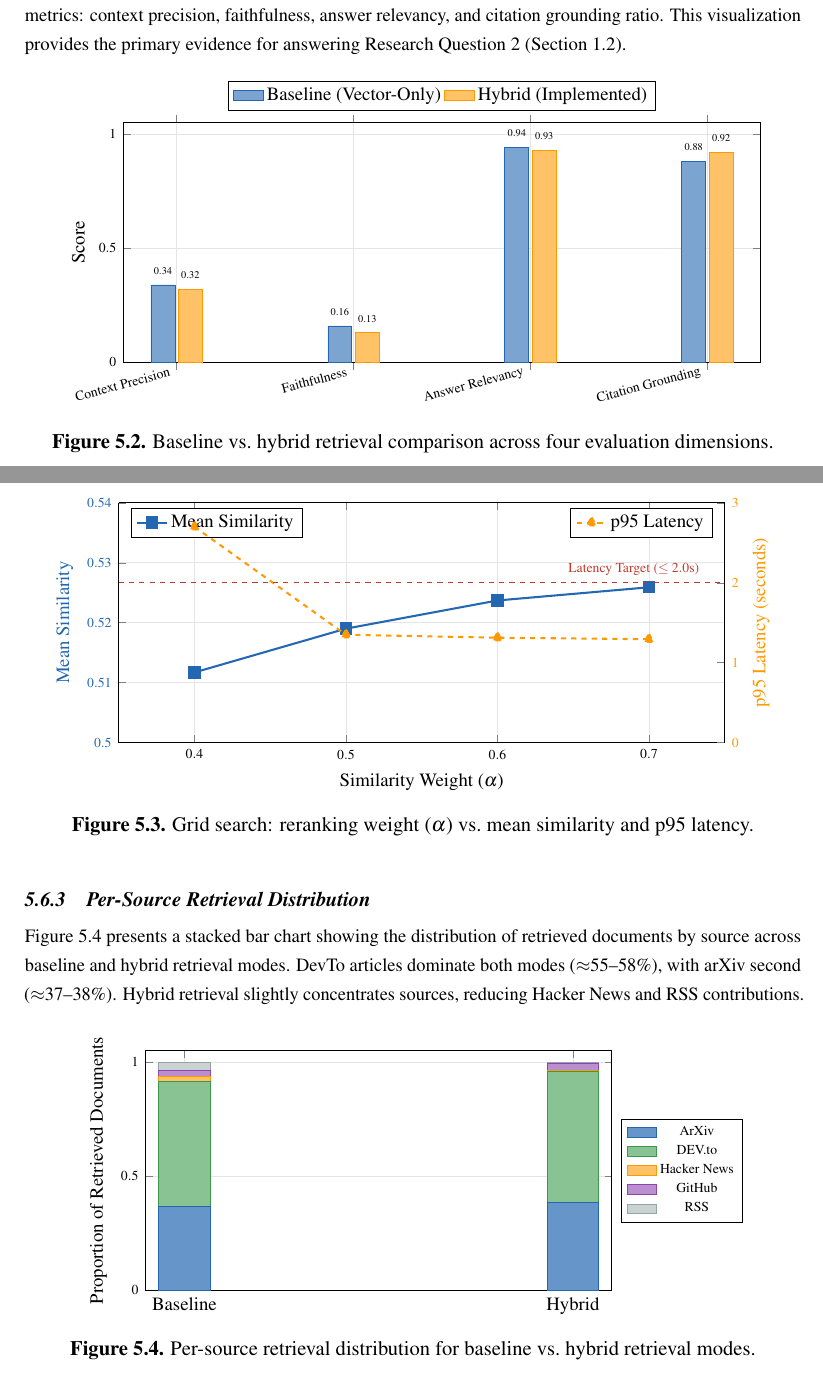
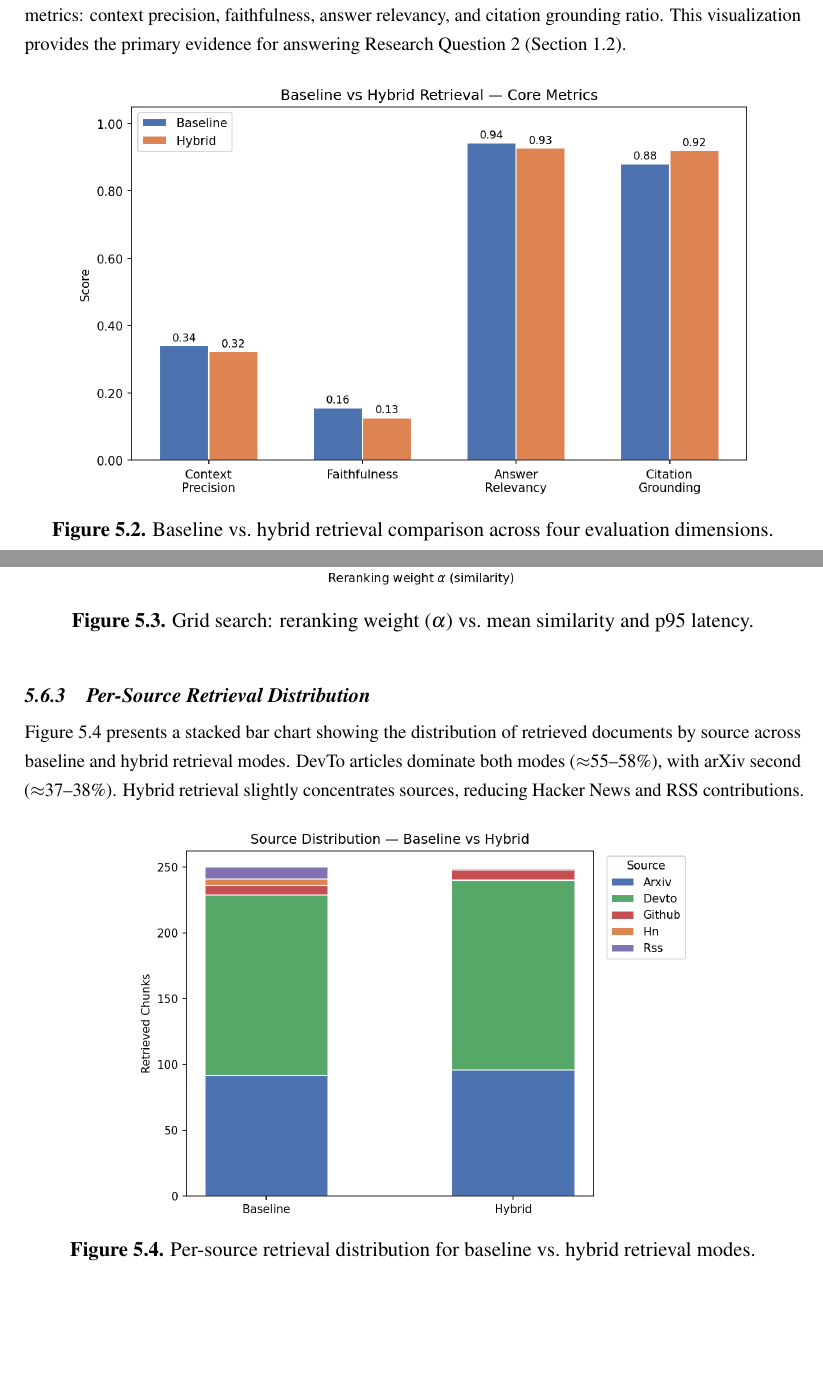
Before and after one commit to EZ2-555555/data-pipeline, a LaTeX thesis (report/main.tex, which reads report/chapters/ch5_evaluation.tex, report/preamble.tex): two parts of pages 41 and 42 of 69 before the commit and two parts of pages 41 and 42 of 70 after it, joined at a grey line, cut so that both start at the same text, the shorter picture padded with empty space. Compiled offline with pdfLaTeX.

```diff
--- a/report/chapters/ch5_evaluation.tex
+++ b/report/chapters/ch5_evaluation.tex
@@ -243,43 +243,7 @@
 
 \begin{figure}[H]
 \centering
-\begin{tikzpicture}
-\begin{axis}[
-    ybar,
-    width=0.92\textwidth,
-    height=6.5cm,
-    bar width=14pt,
-    ylabel={Score},
-    ylabel style={font=\small},
-    xlabel style={font=\small},
-    symbolic x coords={Context Precision, Faithfulness, Answer Relevancy, Citation Grounding},
-    xtick=data,
-    xticklabel style={font=\scriptsize, rotate=15, anchor=east},
-    yticklabel style={font=\scriptsize},
-    ymin=0, ymax=1.05,
-    legend style={at={(0.5,1.05)}, anchor=south, legend columns=2, font=\small},
-    nodes near coords,
-    nodes near coords style={font=\tiny, color=black},
-    every node near coord/.append style={yshift=2pt},
-    grid=major,
-    grid style={gray!20},
-    area legend,
-]
-\addplot[fill=awsblue!60, draw=awsblue] coordinates {
-    (Context Precision, 0.34)
-    (Faithfulness, 0.16)
-    (Answer Relevancy, 0.94)
-    (Citation Grounding, 0.88)
-};
-\addplot[fill=awsorange!60, draw=awsorange] coordinates {
-    (Context Precision, 0.32)
-    (Faithfulness, 0.13)
-    (Answer Relevancy, 0.93)
-    (Citation Grounding, 0.92)
-};
-\legend{Baseline (Vector-Only), Hybrid (Implemented)}
-\end{axis}
-\end{tikzpicture}
+\includegraphics[width=0.88\textwidth]{comparison_bar.png}
 \caption{Baseline vs.\ hybrid retrieval comparison across four evaluation dimensions.}
 \label{fig:viz_comparison}
 \end{figure}
@@ -290,49 +254,7 @@
 
 \begin{figure}[H]
 \centering
-\begin{tikzpicture}
-\begin{axis}[
-    width=0.88\textwidth,
-    height=6.5cm,
-    xlabel={Similarity Weight ($\alpha$)},
-    ylabel={Mean Similarity},
-    xlabel style={font=\small},
-    ylabel style={font=\small, color=awsblue},
-    xmin=0.35, xmax=0.75,
-    ymin=0.50, ymax=0.54,
-    xtick={0.4, 0.5, 0.6, 0.7},
-    xticklabel style={font=\scriptsize},
-    yticklabel style={font=\scriptsize, color=awsblue},
-    axis y line*=left,
-    grid=major,
-    grid style={gray!20},
-    legend style={at={(0.02,0.98)}, anchor=north west, font=\small},
-]
-\addplot[color=awsblue, mark=square*, mark size=3pt, line width=1.2pt]
-    coordinates {(0.4, 0.5117) (0.5, 0.5190) (0.6, 0.5237) (0.7, 0.5259)};
-\addlegendentry{Mean Similarity}
-\end{axis}
-
-\begin{axis}[
-    width=0.88\textwidth,
-    height=6.5cm,
-    ylabel={p95 Latency (seconds)},
-    ylabel style={font=\small, color=awsorange},
-    xmin=0.35, xmax=0.75,
-    ymin=0.0, ymax=3.0,
-    xtick=\empty,
-    yticklabel style={font=\scriptsize, color=awsorange},
-    axis y line*=right,
-    axis x line=none,
-    legend style={at={(0.98,0.98)}, anchor=north east, font=\small},
-]
-\addplot[color=awsorange, mark=triangle*, mark size=3pt, line width=1.2pt, dashed]
-    coordinates {(0.4, 2.699) (0.5, 1.349) (0.6, 1.312) (0.7, 1.293)};
-\addlegendentry{p95 Latency}
-\draw[propred, thick, dashed] (axis cs:0.35, 2.0) -- (axis cs:0.75, 2.0)
-    node[pos=0.85, above, font=\scriptsize, color=propred] {Latency Target ($\leq 2.0$s)};
-\end{axis}
-\end{tikzpicture}
+\includegraphics[width=0.88\textwidth]{grid_search_pareto.png}
 \caption{Grid search: reranking weight ($\alpha$) vs.\ mean similarity and p95 latency.}
 \label{fig:viz_pareto}
 \end{figure}
@@ -343,32 +265,7 @@
 
 \begin{figure}[H]
 \centering
-\begin{tikzpicture}
-\begin{axis}[
-    ybar stacked,
-    width=0.7\textwidth,
-    height=6.5cm,
-    bar width=30pt,
-    ylabel={Proportion of Retrieved Documents},
-    ylabel style={font=\small},
-    symbolic x coords={Baseline, Hybrid},
-    xtick=data,
-    xticklabel style={font=\small},
-    yticklabel style={font=\scriptsize},
-    ymin=0, ymax=1.05,
-    legend style={at={(1.02,0.5)}, anchor=west, font=\scriptsize, legend columns=1},
-    grid=major,
-    grid style={gray!20},
-    area legend,
-]
-\addplot[fill=awsblue!70, draw=awsblue] coordinates {(Baseline, 0.368) (Hybrid, 0.384)};
-\addplot[fill=awsgreen!60, draw=awsgreen] coordinates {(Baseline, 0.548) (Hybrid, 0.576)};
-\addplot[fill=awsorange!60, draw=awsorange] coordinates {(Baseline, 0.020) (Hybrid, 0.004)};
-\addplot[fill=awspurple!60, draw=awspurple] coordinates {(Baseline, 0.028) (Hybrid, 0.032)};
-\addplot[fill=propgray!50, draw=propgray] coordinates {(Baseline, 0.036) (Hybrid, 0.004)};
-\legend{ArXiv, DEV.to, Hacker News, GitHub, RSS}
-\end{axis}
-\end{tikzpicture}
+\includegraphics[width=0.72\textwidth]{source_distribution.png}
 \caption{Per-source retrieval distribution for baseline vs.\ hybrid retrieval modes.}
 \label{fig:viz_sources}
 \end{figure}
--- a/report/preamble.tex
+++ b/report/preamble.tex
@@ -118,7 +118,7 @@
   xleftmargin=10pt, xrightmargin=10pt, aboveskip=8pt, belowskip=8pt
 }
 
-\graphicspath{{figures/}}
+\graphicspath{{figures/}{../evaluation/results/figures/}}
 
 % ============================================================
 % TIKZ STYLES
```
Also changed, not shown: requirements.txt (+1 -0 lines), evaluation/results/figures/comparison_bar.pdf (deleted), evaluation/results/figures/grid_search_pareto.pdf (deleted), evaluation/results/figures/latency_by_category.pdf (deleted), evaluation/results/figures/latency_cdf.pdf (deleted), evaluation/results/figures/latency_paired_diff.png (added), evaluation/results/figures/per_query_scatter.pdf (deleted), evaluation/results/figures/radar_comparison.png (added), evaluation/results/figures/ragas_boxplots.pdf (deleted), evaluation/results/figures/sensitivity_analysis.pdf (deleted), evaluation/results/figures/source_distribution.pdf (deleted), report/main.pdf, report/chapters/ch5_evaluation.tex (49 more changed lines), 7 other files.
